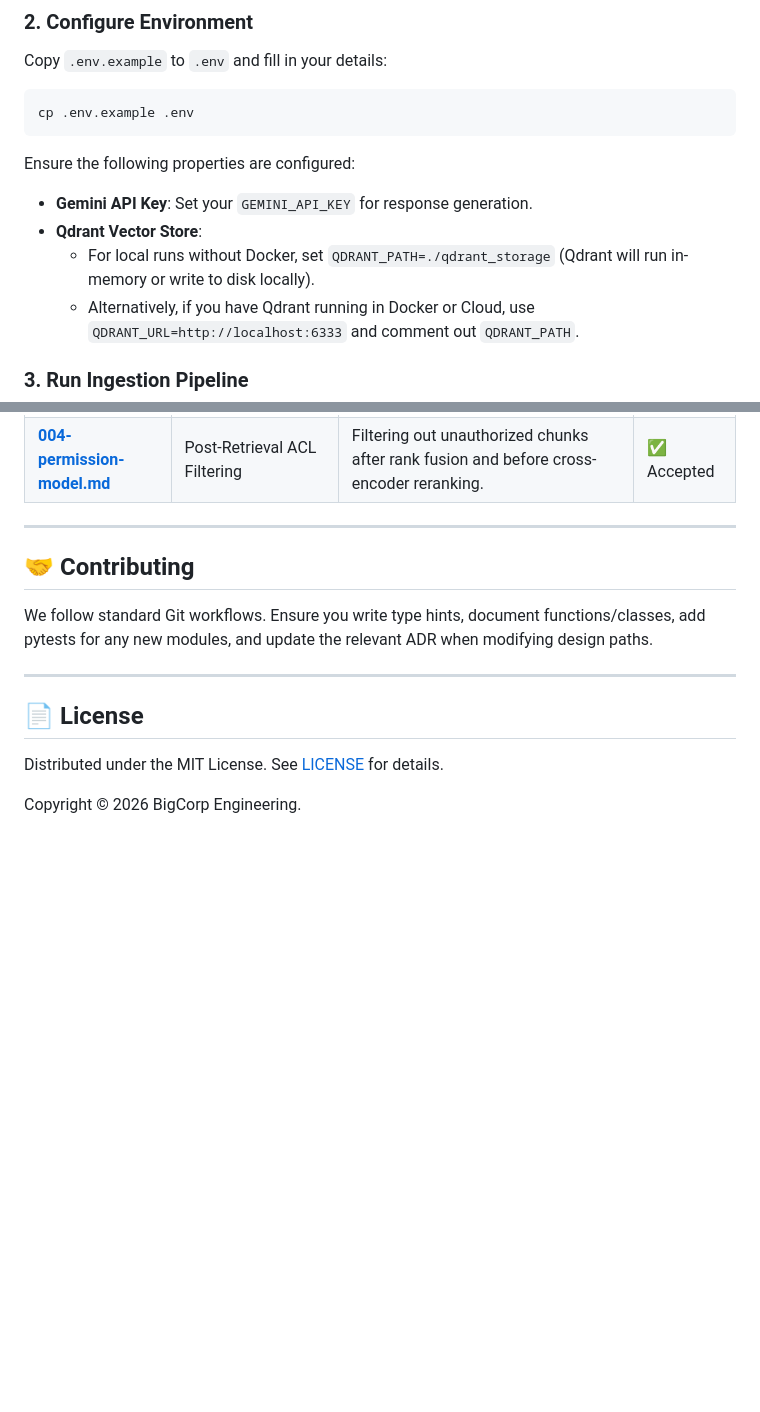
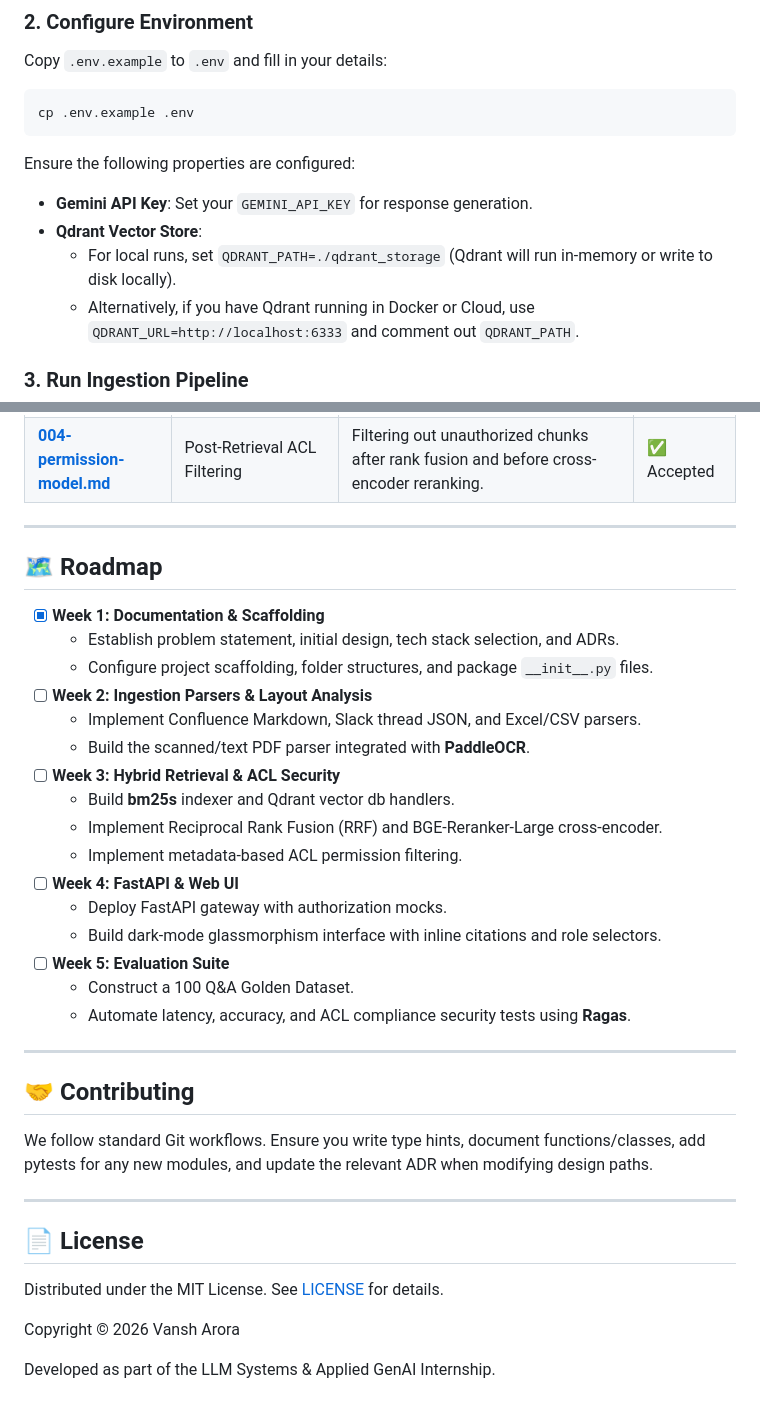
Before and after one commit to vansharora156/nexus-rag, a Markdown page: README.md, 2 parts joined by grey strips. GitHub-like rendering; blank space fills up the shorter version.

```diff
--- a/README.md
+++ b/README.md
@@ -123,7 +183,7 @@ cp .env.example .env
 Ensure the following properties are configured:
 - **Gemini API Key**: Set your `GEMINI_API_KEY` for response generation.
 - **Qdrant Vector Store**:
-  - For local runs without Docker, set `QDRANT_PATH=./qdrant_storage` (Qdrant will run in-memory or write to disk locally).
+  - For local runs, set `QDRANT_PATH=./qdrant_storage` (Qdrant will run in-memory or write to disk locally).
   - Alternatively, if you have Qdrant running in Docker or Cloud, use `QDRANT_URL=http://localhost:6333` and comment out `QDRANT_PATH`.
 
 ### 3. Run Ingestion Pipeline
@@ -163,6 +223,27 @@ We document major technology choices and design patterns using Architecture Deci
 
 ---
 
+## 🗺️ Roadmap
+
+*   [x] **Week 1: Documentation & Scaffolding**
+    *   Establish problem statement, initial design, tech stack selection, and ADRs.
+    *   Configure project scaffolding, folder structures, and package `__init__.py` files.
+*   [ ] **Week 2: Ingestion Parsers & Layout Analysis**
+    *   Implement Confluence Markdown, Slack thread JSON, and Excel/CSV parsers.
+    *   Build the scanned/text PDF parser integrated with **PaddleOCR**.
+*   [ ] **Week 3: Hybrid Retrieval & ACL Security**
+    *   Build **bm25s** indexer and Qdrant vector db handlers.
+    *   Implement Reciprocal Rank Fusion (RRF) and BGE-Reranker-Large cross-encoder.
+    *   Implement metadata-based ACL permission filtering.
+*   [ ] **Week 4: FastAPI & Web UI**
+    *   Deploy FastAPI gateway with authorization mocks.
+    *   Build dark-mode glassmorphism interface with inline citations and role selectors.
+*   [ ] **Week 5: Evaluation Suite**
+    *   Construct a 100 Q&A Golden Dataset.
+    *   Automate latency, accuracy, and ACL compliance security tests using **Ragas**.
+
+---
+
 ## 🤝 Contributing
 
 We follow standard Git workflows. Ensure you write type hints, document functions/classes, add pytests for any new modules, and update the relevant ADR when modifying design paths.
@@ -173,4 +254,6 @@ We follow standard Git workflows. Ensure you write type hints, document function
 
 Distributed under the MIT License. See [LICENSE](LICENSE) for details.
 
-Copyright © 2026 BigCorp Engineering.
+Copyright © 2026 Vansh Arora
+
+Developed as part of the LLM Systems & Applied GenAI Internship.
```
Also changed, not shown: other parts of README.md (+64 -4 lines).
